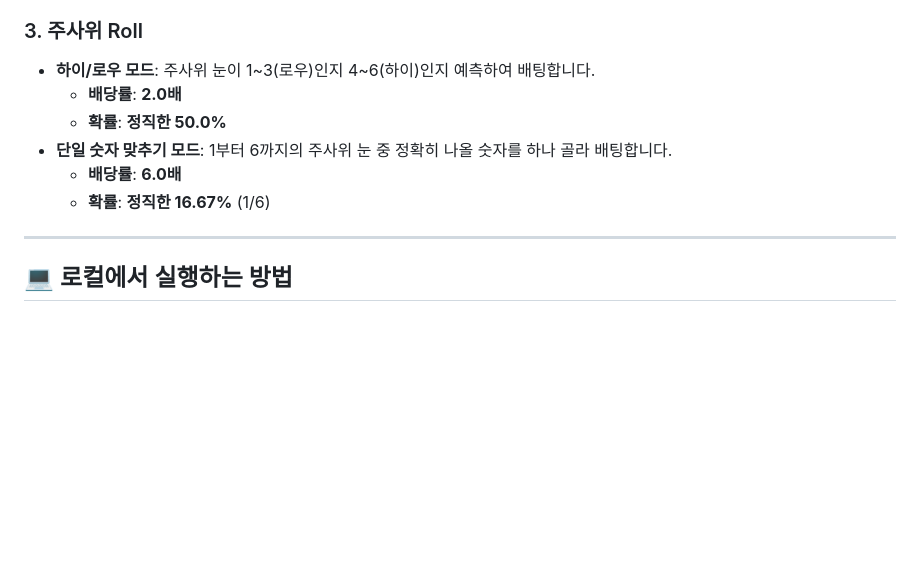
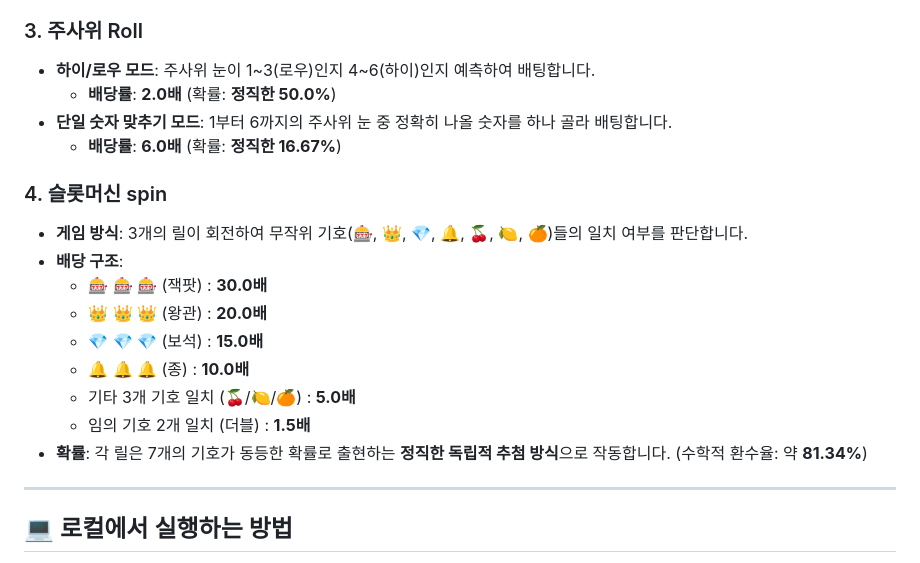
Before and after one commit to H3lis/simple_casino, a Markdown page: 사용설명서.md, the part around the change. Rendered like a GitHub page; blank space fills up the shorter version.

Commit message:
Update user manual with detailed Slot Machine rules and honest odds

```diff
--- a/사용설명서.md
+++ b/사용설명서.md
@@ -21,11 +21,20 @@ Royal Neon Casino는 설치나 서버 실행 없이 웹 브라우저에서 바
 
 ### 3. 주사위 Roll
 - **하이/로우 모드**: 주사위 눈이 1~3(로우)인지 4~6(하이)인지 예측하여 배팅합니다.
-  - **배당률**: **2.0배**
-  - **확률**: **정직한 50.0%**
+  - **배당률**: **2.0배** (확률: **정직한 50.0%**)
 - **단일 숫자 맞추기 모드**: 1부터 6까지의 주사위 눈 중 정확히 나올 숫자를 하나 골라 배팅합니다.
-  - **배당률**: **6.0배**
-  - **확률**: **정직한 16.67%** (1/6)
+  - **배당률**: **6.0배** (확률: **정직한 16.67%**)
+
+### 4. 슬롯머신 spin
+- **게임 방식**: 3개의 릴이 회전하여 무작위 기호(🎰, 👑, 💎, 🔔, 🍒, 🍋, 🍊)들의 일치 여부를 판단합니다.
+- **배당 구조**:
+  - 🎰 🎰 🎰 (잭팟) : **30.0배**
+  - 👑 👑 👑 (왕관) : **20.0배**
+  - 💎 💎 💎 (보석) : **15.0배**
+  - 🔔 🔔 🔔 (종) : **10.0배**
+  - 기타 3개 기호 일치 (🍒/🍋/🍊) : **5.0배**
+  - 임의 기호 2개 일치 (더블) : **1.5배**
+- **확률**: 각 릴은 7개의 기호가 동등한 확률로 출현하는 **정직한 독립적 추첨 방식**으로 작동합니다. (수학적 환수율: 약 **81.34%**)
 
 ---
 
```
